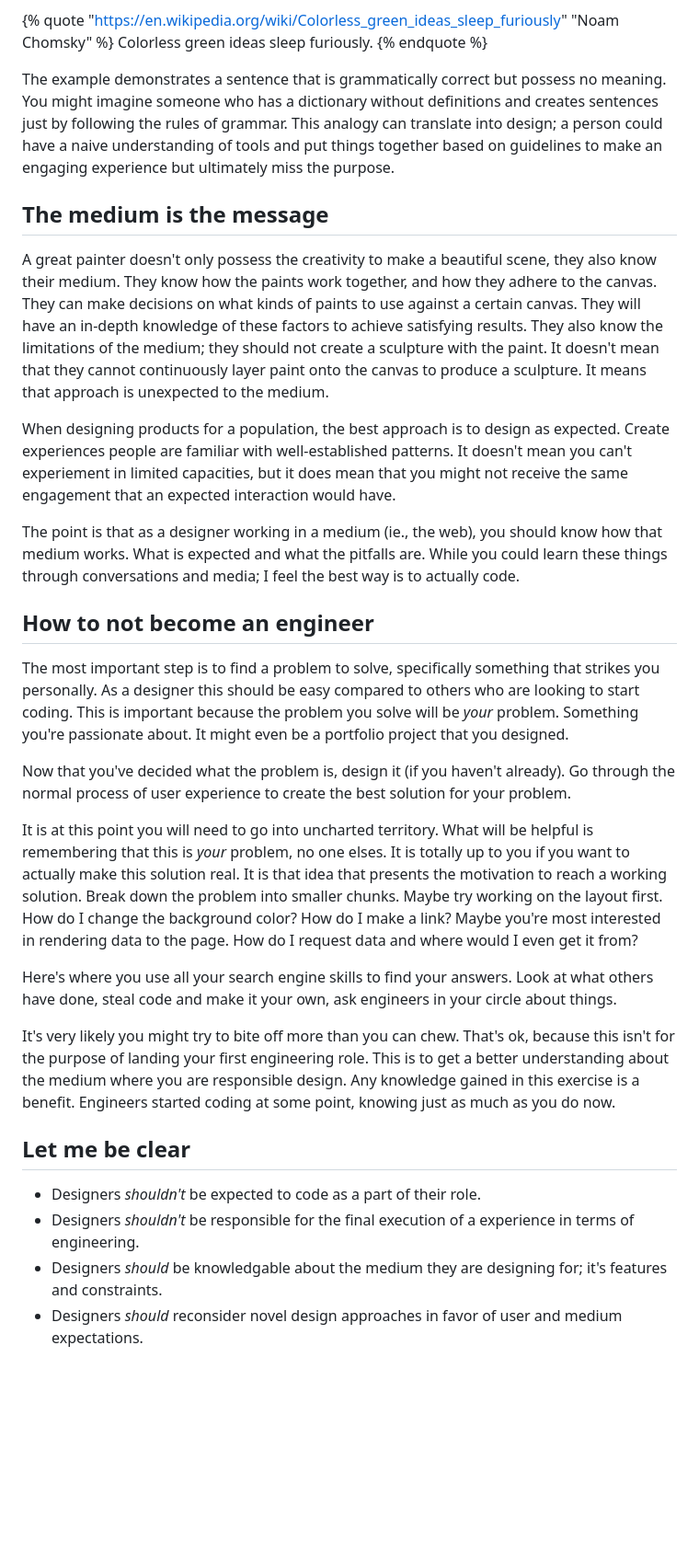
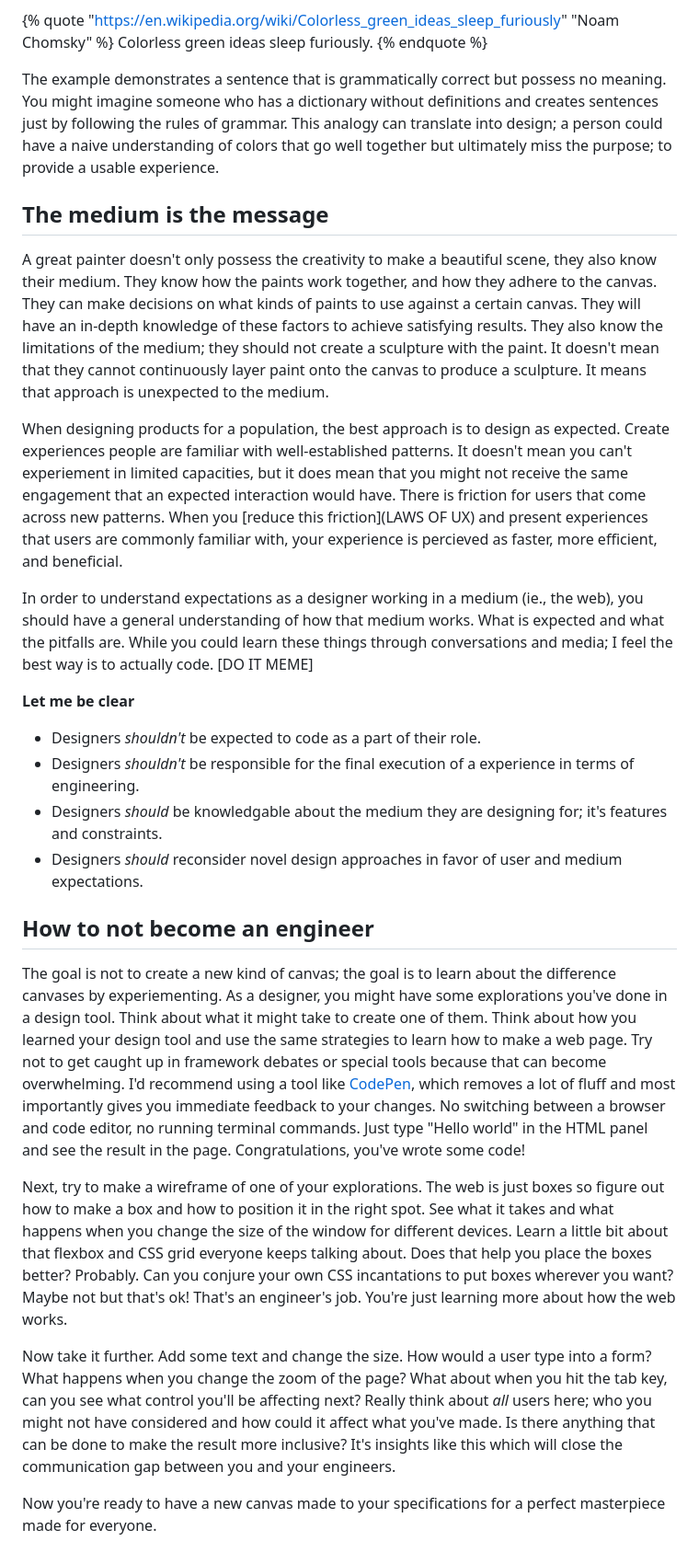
Before and after one commit to damato-design/blog, a Markdown page: src/posts/designers-should-code.md, the part around the change. Shown: that part at 92% size. Drawn GitHub-style; blank space fills up the shorter version.

Commit message:
Designers code

```diff
--- a/src/posts/designers-should-code.md
+++ b/src/posts/designers-should-code.md
@@ -12,31 +12,29 @@ In the book "[Syntactic Structures](https://books.google.com/books/about/Syntact
 Colorless green ideas sleep furiously.
 {% endquote %}
 
-The example demonstrates a sentence that is grammatically correct but possess no meaning. You might imagine someone who has a dictionary without definitions and creates sentences just by following the rules of grammar. This analogy can translate into design; a person could have a naive understanding of tools and put things together based on guidelines to make an engaging experience but ultimately miss the purpose.
+The example demonstrates a sentence that is grammatically correct but possess no meaning. You might imagine someone who has a dictionary without definitions and creates sentences just by following the rules of grammar. This analogy can translate into design; a person could have a naive understanding of colors that go well together but ultimately miss the purpose; to provide a usable experience.
 
 ## The medium is the message
 
 A great painter doesn't only possess the creativity to make a beautiful scene, they also know their medium. They know how the paints work together, and how they adhere to the canvas. They can make decisions on what kinds of paints to use against a certain canvas. They will have an in-depth knowledge of these factors to achieve satisfying results. They also know the limitations of the medium; they should not create a sculpture with the paint. It doesn't mean that they cannot continuously layer paint onto the canvas to produce a sculpture. It means that approach is unexpected to the medium.
 
-When designing products for a population, the best approach is to design as expected. Create experiences people are familiar with well-established patterns. It doesn't mean you can't experiement in limited capacities, but it does mean that you might not receive the same engagement that an expected interaction would have.
+When designing products for a population, the best approach is to design as expected. Create experiences people are familiar with well-established patterns. It doesn't mean you can't experiement in limited capacities, but it does mean that you might not receive the same engagement that an expected interaction would have. There is friction for users that come across new patterns. When you [reduce this friction](LAWS OF UX) and present experiences that users are commonly familiar with, your experience is percieved as faster, more efficient, and beneficial.
 
-The point is that as a designer working in a medium (ie., the web), you should know how that medium works. What is expected and what the pitfalls are. While you could learn these things through conversations and media; I feel the best way is to actually code.
+In order to understand expectations as a designer working in a medium (ie., the web), you should have a general understanding of how that medium works. What is expected and what the pitfalls are. While you could learn these things through conversations and media; I feel the best way is to actually code. [DO IT MEME]
 
-## How to not become an engineer
-
-The most important step is to find a problem to solve, specifically something that strikes you personally. As a designer this should be easy compared to others who are looking to start coding. This is important because the problem you solve will be _your_ problem. Something you're passionate about. It might even be a portfolio project that you designed.
-
-Now that you've decided what the problem is, design it (if you haven't already). Go through the normal process of user experience to create the best solution for your problem.
-
-It is at this point you will need to go into uncharted territory. What will be helpful is remembering that this is _your_ problem, no one elses. It is totally up to you if you want to actually make this solution real. It is that idea that presents the motivation to reach a working solution. Break down the problem into smaller chunks. Maybe try working on the layout first. How do I change the background color? How do I make a link? Maybe you're most interested in rendering data to the page. How do I request data and where would I even get it from?
-
-Here's where you use all your search engine skills to find your answers. Look at what others have done, steal code and make it your own, ask engineers in your circle about things.
-
-It's very likely you might try to bite off more than you can chew. That's ok, because this isn't for the purpose of landing your first engineering role. This is to get a better understanding about the medium where you are responsible design. Any knowledge gained in this exercise is a benefit. Engineers started coding at some point, knowing just as much as you do now.
-
-## Let me be clear
+**Let me be clear**
 
 - Designers _shouldn't_ be expected to code as a part of their role.
 - Designers _shouldn't_ be responsible for the final execution of a experience in terms of engineering.
 - Designers _should_ be knowledgable about the medium they are designing for; it's features and constraints.
 - Designers _should_ reconsider novel design approaches in favor of user and medium expectations.
+
+## How to not become an engineer
+
+The goal is not to create a new kind of canvas; the goal is to learn about the difference canvases by experiementing. As a designer, you might have some explorations you've done in a design tool. Think about what it might take to create one of them. Think about how you learned your design tool and use the same strategies to learn how to make a web page. Try not to get caught up in framework debates or special tools because that can become overwhelming. I'd recommend using a tool like [CodePen](https://codepen.io/), which removes a lot of fluff and most importantly gives you immediate feedback to your changes. No switching between a browser and code editor, no running terminal commands. Just type "Hello world" in the HTML panel and see the result in the page. Congratulations, you've wrote some code!
+
+Next, try to make a wireframe of one of your explorations. The web is just boxes so figure out how to make a box and how to position it in the right spot. See what it takes and what happens when you change the size of the window for different devices. Learn a little bit about that flexbox and CSS grid everyone keeps talking about. Does that help you place the boxes better? Probably. Can you conjure your own CSS incantations to put boxes wherever you want? Maybe not but that's ok! That's an engineer's job. You're just learning more about how the web works.
+
+Now take it further. Add some text and change the size. How would a user type into a form? What happens when you change the zoom of the page? What about when you hit the tab key, can you see what control you'll be affecting next? Really think about _all_ users here; who you might not have considered and how could it affect what you've made. Is there anything that can be done to make the result more inclusive? It's insights like this which will close the communication gap between you and your engineers.
+
+Now you're ready to have a new canvas made to your specifications for a perfect masterpiece made for everyone.
```
